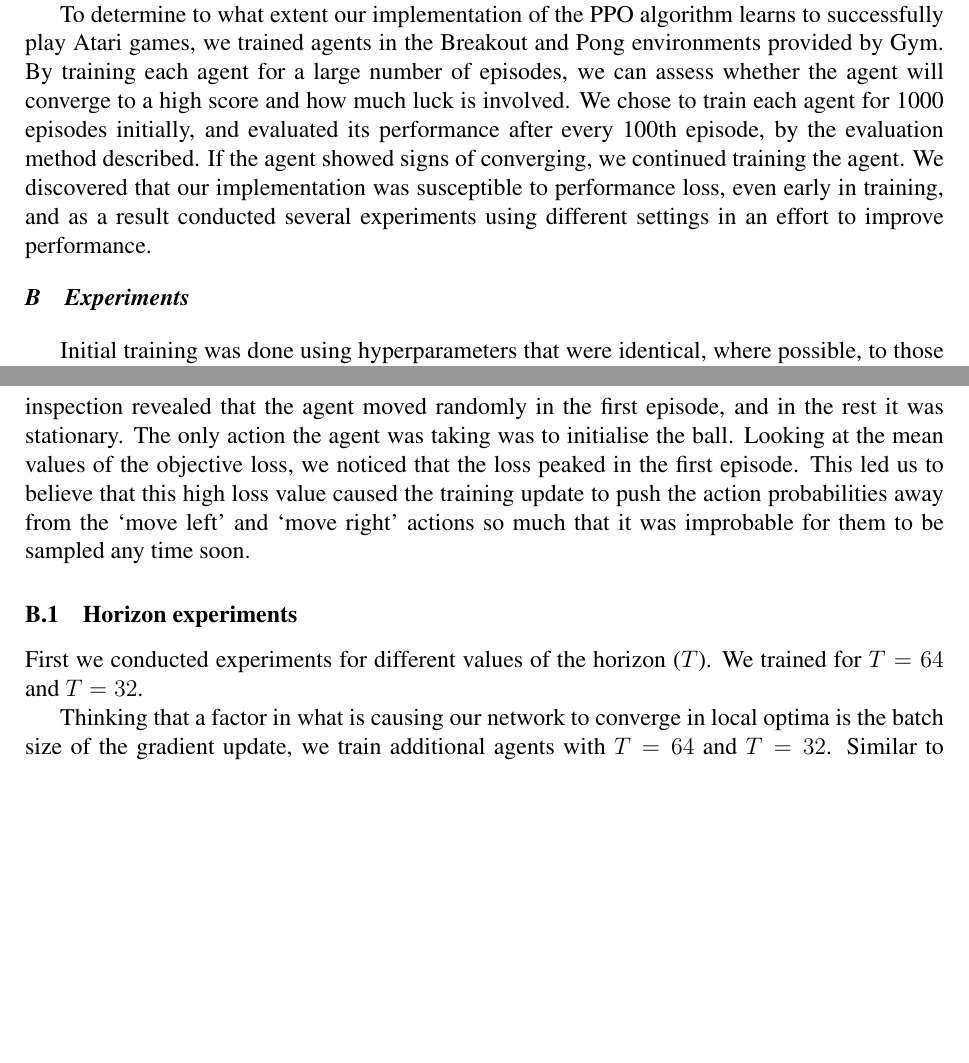
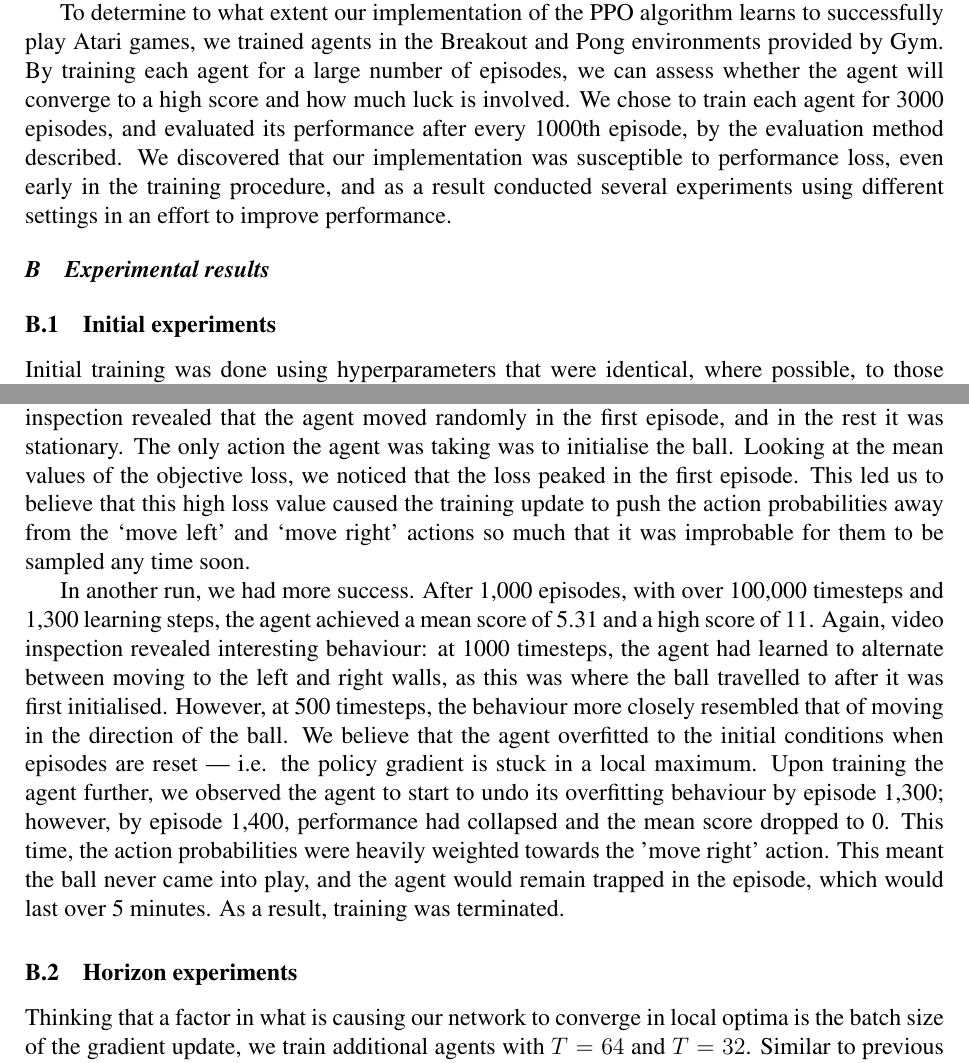
Before and after one commit to MattChaps/reinforcement-learning, a LaTeX paper (Final Paper/final-paper.tex): two parts of pages 12 and 13 of 18, joined at a grey line, cut so that both start at the same text, the shorter picture padded with empty space. The pictures show the PDF file Final Paper/final-paper.pdf that the author committed with the source.

Commit message:
Revert "2021-04-28_10-57-41_Breakout-v0"
This reverts commit c89a2aedac4e0d76d0c2082ea05c50a0013459a4.

```diff
--- a/Final Paper/final-paper.tex
+++ b/Final Paper/final-paper.tex
@@ -233,9 +233,10 @@ Unit testing, integration testing, and system testing were all done on the solut
 \subsection{Evaluation method}
 The evaluation method adopted is to produce and analyse the following statistics during agent training: mean episode score, episode score standard deviation, and mean objective loss --- each over the most recent 100 episodes --- as well as total number of time steps and learning iterations. Additionally, we record a video of an episode at regular intervals to directly observe and better understand agent behaviour.
 
-To determine to what extent our implementation of the PPO algorithm learns to successfully play Atari games, we trained agents in the Breakout and Pong environments provided by Gym. By training each agent for a large number of episodes, we can assess whether the agent will converge to a high score and how much luck is involved. We chose to train each agent for 1000 episodes initially, and evaluated its performance after every 100th episode, by the evaluation method described. If the agent showed signs of converging, we continued training the agent. We discovered that our implementation was susceptible to performance loss, even early in training, and as a result conducted several experiments using different settings in an effort to improve performance.
+To determine to what extent our implementation of the PPO algorithm learns to successfully play Atari games, we trained agents in the Breakout and Pong environments provided by Gym. By training each agent for a large number of episodes, we can assess whether the agent will converge to a high score and how much luck is involved. We chose to train each agent for 3000 episodes, and evaluated its performance after every 1000th episode, by the evaluation method described. We discovered that our implementation was susceptible to performance loss, even early in the training procedure, and as a result conducted several experiments using different settings in an effort to improve performance.
 
-\subsection{Experiments}
+\subsection{Experimental results}
+\subsubsection{Initial experiments}
 Initial training was done using hyperparameters that were identical, where possible, to those stated in the paper by OpenAI that introduced the PPO algorithm \cite{DBLP:journals/corr/SchulmanWDRK17}.
 
 \begin{table}[h]
@@ -285,11 +286,9 @@ Initial training was done using hyperparameters that were identical, where possi
 
 In one run, we found that performance loss occurred immediately after the first training update. Episode 1 had a score of 1, whereas every episode thereafter had a score of 0. Video inspection revealed that the agent moved randomly in the first episode, and in the rest it was stationary. The only action the agent was taking was to initialise the ball. Looking at the mean values of the objective loss, we noticed that the loss peaked in the first episode. This led us to believe that this high loss value caused the training update to push the action probabilities away from the `move left' and `move right' actions so much that it was improbable for them to be sampled any time soon.
 
-% In another run, we had more success. After 1,000 episodes, with over 100,000 timesteps and 1,300 learning steps, the agent achieved a mean score of 5.31 and a high score of 11. Again, video inspection revealed interesting behaviour: at 1000 timesteps, the agent had learned to alternate between moving to the left and right walls, as this was where the ball travelled to after it was first initialised. However, at 500 timesteps, the behaviour more closely resembled that of moving in the direction of the ball. We believe that the agent overfitted to the initial conditions when episodes are reset --- i.e. the policy gradient is stuck in a local maximum. Upon training the agent further, we observed the agent to start to undo its overfitting behaviour by episode 1,300; however, by episode 1,400, performance had collapsed and the mean score dropped to 0. This time, the action probabilities were heavily weighted towards the 'move right' action. This meant the ball never came into play, and the agent would remain trapped in the episode, which would last over 5 minutes. As a result, training was terminated.
+In another run, we had more success. After 1,000 episodes, with over 100,000 timesteps and 1,300 learning steps, the agent achieved a mean score of 5.31 and a high score of 11. Again, video inspection revealed interesting behaviour: at 1000 timesteps, the agent had learned to alternate between moving to the left and right walls, as this was where the ball travelled to after it was first initialised. However, at 500 timesteps, the behaviour more closely resembled that of moving in the direction of the ball. We believe that the agent overfitted to the initial conditions when episodes are reset --- i.e. the policy gradient is stuck in a local maximum. Upon training the agent further, we observed the agent to start to undo its overfitting behaviour by episode 1,300; however, by episode 1,400, performance had collapsed and the mean score dropped to 0. This time, the action probabilities were heavily weighted towards the 'move right' action. This meant the ball never came into play, and the agent would remain trapped in the episode, which would last over 5 minutes. As a result, training was terminated.
 
 \subsubsection{Horizon experiments}
-First we conducted experiments for different values of the horizon ($T$). We trained for $T=64$ and $T=32$.
-
 Thinking that a factor in what is causing our network to converge in local optima is the batch size of the gradient update, we train additional agents with $T = 64$ and $T = 32$. Similar to previous agents, for $T = 64$, our agent converges to a mean score of 2.24 after over 80,000 timesteps and 2,000 learning steps. Videos show that the agent positions itself against the right wall and knows how to initialise the ball; it scores points only when the initialise ball directly lands on the stationary paddle. The agent behaved similarly for $T = 32$, with performance collapse occurring after 265 episodes, where the agent no longer initialises the ball.
 
 \subsubsection{Adam stepsize experiments}
```
Also changed, not shown: Final Paper/final-paper.pdf, Final Paper/final-paper.tex (2 more changed lines).
